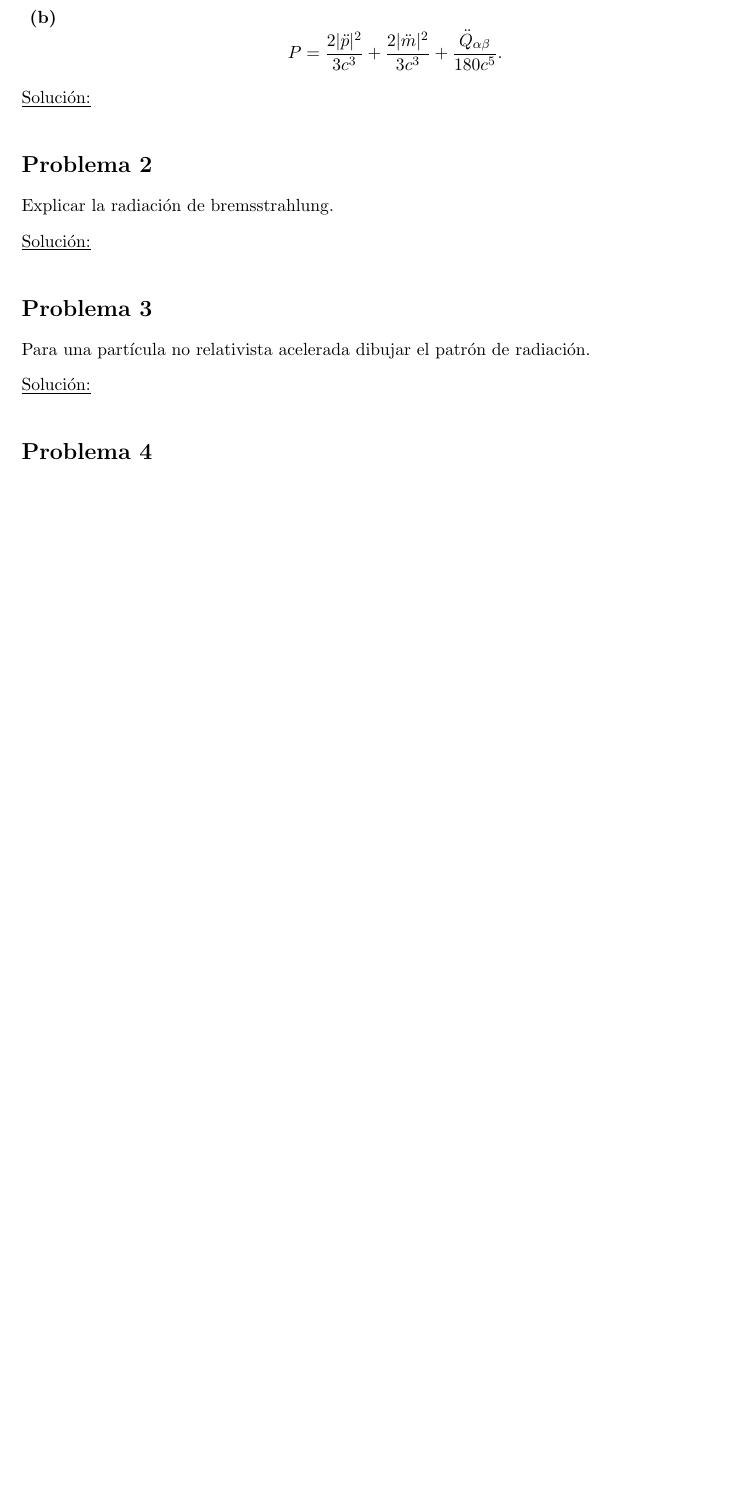
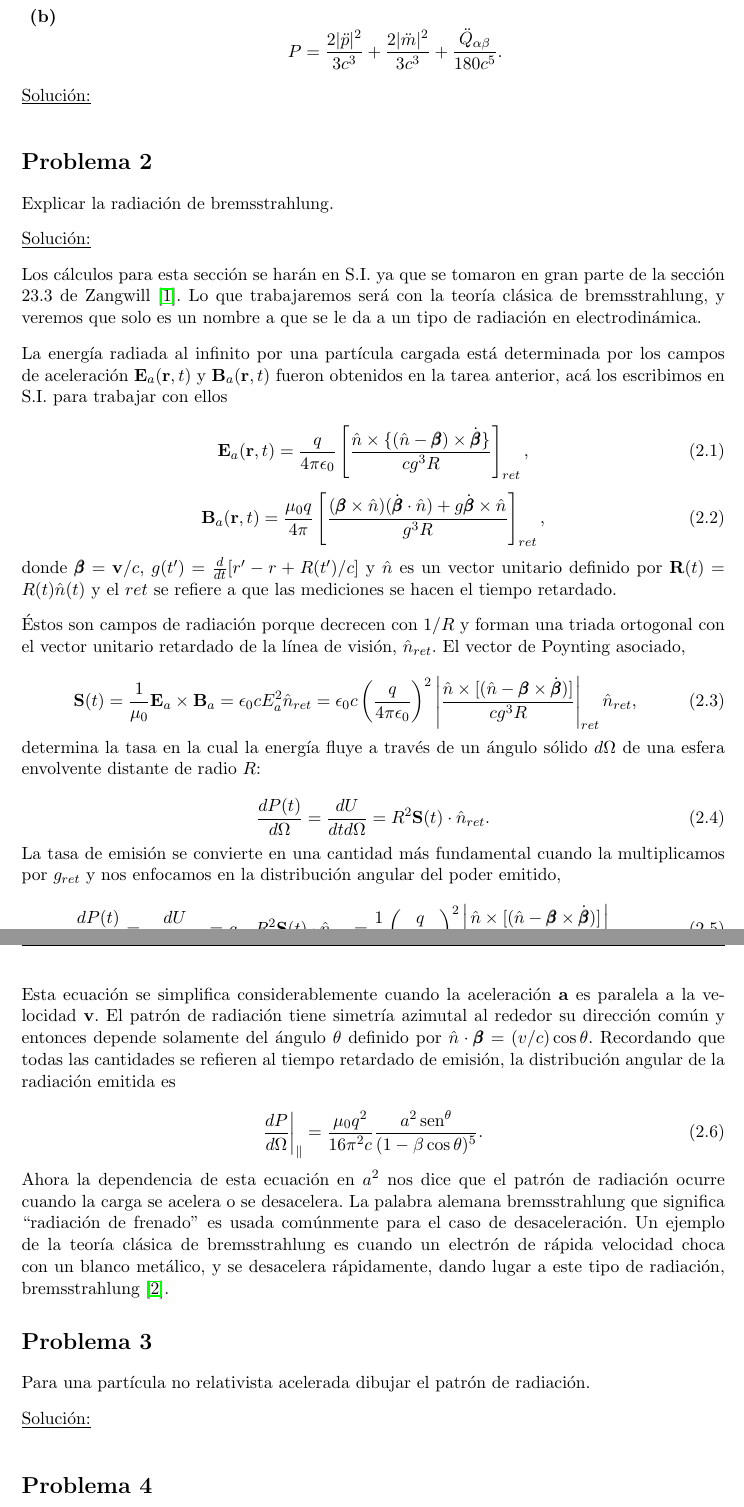
Before and after one commit to FavioVazquez/Electrodinamica-Clasica-PCF, a LaTeX problem sheet (Tarea9/Tarea9.tex): part of page 2 of 2 before the commit and two parts of pages 2 and 3 of 3 after it, the two joined at a grey line, cut so that both start at the same text, the shorter picture padded with empty space. Compiled offline with pdfLaTeX.

Commit message:
Finish problem 2 of homework 9

```diff
--- a/Tarea9/Tarea9.tex
+++ b/Tarea9/Tarea9.tex
@@ -238,6 +238,83 @@ Explicar la radiación de bremsstrahlung.
 
 \vspace{.3cm} \underline{Solución:} \vspace{.3cm}
 
+Los cálculos para esta sección se harán en S.I. ya que se tomaron en gran parte
+de la sección 23.3 de Zangwill \cite{zangwill}. Lo que trabajaremos será con
+la teoría clásica de bremsstrahlung, y veremos que solo es un nombre a que se
+le da a un tipo de radiación en electrodinámica.
+
+\vspace{.3cm}
+
+La energía radiada al infinito por una partícula cargada está determinada por
+los campos de aceleración $\mathbf{E}_a(\mathbf{r},t)$ y $\mathbf{B}_a(\mathbf{r},t)$
+fueron obtenidos en la tarea anterior, acá los escribimos en S.I. para trabajar con
+ellos
+
+\begin{equation}
+ \mathbf{E}_a(\mathbf{r},t) = \frac{q}{4\pi\epsilon_0}\left[\frac{\hat{n}
+ \times \{(\hat{n} - \pmb{\beta}) \times \dot{\pmb{\beta}} \}}{cg^3R} \right]_{ret},
+\end{equation}
+
+\begin{equation}
+ \mathbf{B}_a(\mathbf{r},t) = \frac{\mu_0q}{4\pi}\left[\frac{(\pmb{\beta} \times
+ \hat{n})(\dot{\pmb{\beta}} \cdot \hat{n}) + g\dot{\pmb{\beta}}
+ \times \hat{n}}{g^3R} \right]_{ret},
+\end{equation}
+
+donde $\pmb{\beta} = \mathbf{v}/c$, $g(t') = \frac{d}{dt}[r' - r + R(t')/c]$ y
+$\hat{n}$ es un vector unitario definido por $\mathbf{R}(t) = R(t)\hat{n}(t)$ y
+el $ret$ se refiere a que las mediciones se hacen el tiempo retardado.
+
+\vspace{.3cm}
+
+Éstos son campos de radiación porque decrecen con $1/R$ y forman una triada
+ortogonal con el vector unitario retardado de la línea de visión, $\hat{n}_{ret}$.
+El vector de Poynting asociado,
+
+\begin{equation}
+ \mathbf{S}(t) = \frac{1}{\mu_0}\mathbf{E}_a \times \mathbf{B}_a =
+ \epsilon_0cE_{a}^2 \hat{n}_{ret} = \epsilon_0c\left(\frac{q}{4\pi\epsilon_0}\right)^2
+ \left|\frac{\hat{n} \times [(\hat{n} -
+ \pmb{\beta} \times \dot{\pmb{\beta}})]}{cg^3R}\right|_{ret} \hat{n}_{ret},
+\end{equation}
+
+determina la tasa en la cual la energía fluye a través de un ángulo sólido $d\Omega$
+de una esfera envolvente distante de radio $R$:
+
+\begin{equation}
+ \frac{dP(t)}{d\Omega} = \frac{dU}{dtd\Omega} = R^2 \mathbf{S}(t) \cdot \hat{n}_{ret}.
+\end{equation}
+
+La tasa de emisión se convierte en una cantidad más fundamental cuando
+la multiplicamos por $g_{ret}$ y nos enfocamos en la distribución angular del
+poder emitido,
+
+\begin{equation}
+ \frac{dP(t)}{d\Omega} = \frac{dU}{dt_{ret}d\Omega} = g_{ret} R^2 \mathbf{S}(t)
+ \cdot \hat{n}_{ret} = \frac{1}{c}\left(\frac{q}{4\pi\epsilon_0}\right)^2
+ \left|\frac{\hat{n} \times [(\hat{n} -
+ \pmb{\beta} \times \dot{\pmb{\beta}})]}{(1 - \hat{n}\cdot \pmb{\beta})^5}\right|_{ret}.
+\end{equation}
+
+Esta ecuación se simplifica considerablemente cuando la aceleración $\mathbf{a}$ es
+paralela a la velocidad $\mathbf{v}$. El patrón de radiación tiene simetría
+azimutal al rededor su dirección común y entonces depende solamente del
+ángulo $\theta$ definido por $\hat{n} \cdot \pmb{\beta} = (v/c)\cos{\theta}$.
+Recordando que todas las cantidades se refieren al tiempo retardado de
+emisión, la distribución angular de la radiación emitida es
+
+\begin{equation}
+ \left\zerodel \frac{dP}{d\Omega}\right|_{\parallel} = \frac{\mu_0q^2}{16\pi^2c}
+ \frac{a^2\sen^{\theta}}{(1 - \beta\cos{\theta})^5}.
+\end{equation}
+
+Ahora la dependencia de esta ecuación en $a^2$ nos dice que el patrón de radiación
+ocurre cuando la carga se acelera o se desacelera. La palabra alemana bremsstrahlung
+que significa ``radiación de frenado'' es usada comúnmente para el caso de desaceleración.
+Un ejemplo de la teoría clásica de bremsstrahlung es cuando un electrón de rápida
+velocidad choca con un blanco metálico, y se desacelera rápidamente, dando lugar a
+este tipo de radiación, bremsstrahlung \cite{griffiths}.
+
 \section{Problema 3}
 
 Para una partícula no relativista acelerada dibujar el patrón de radiación.
```
Also changed, not shown: Tarea9/Tarea9.pdf, Tarea9/Tarea9.tex (9 more changed lines).
